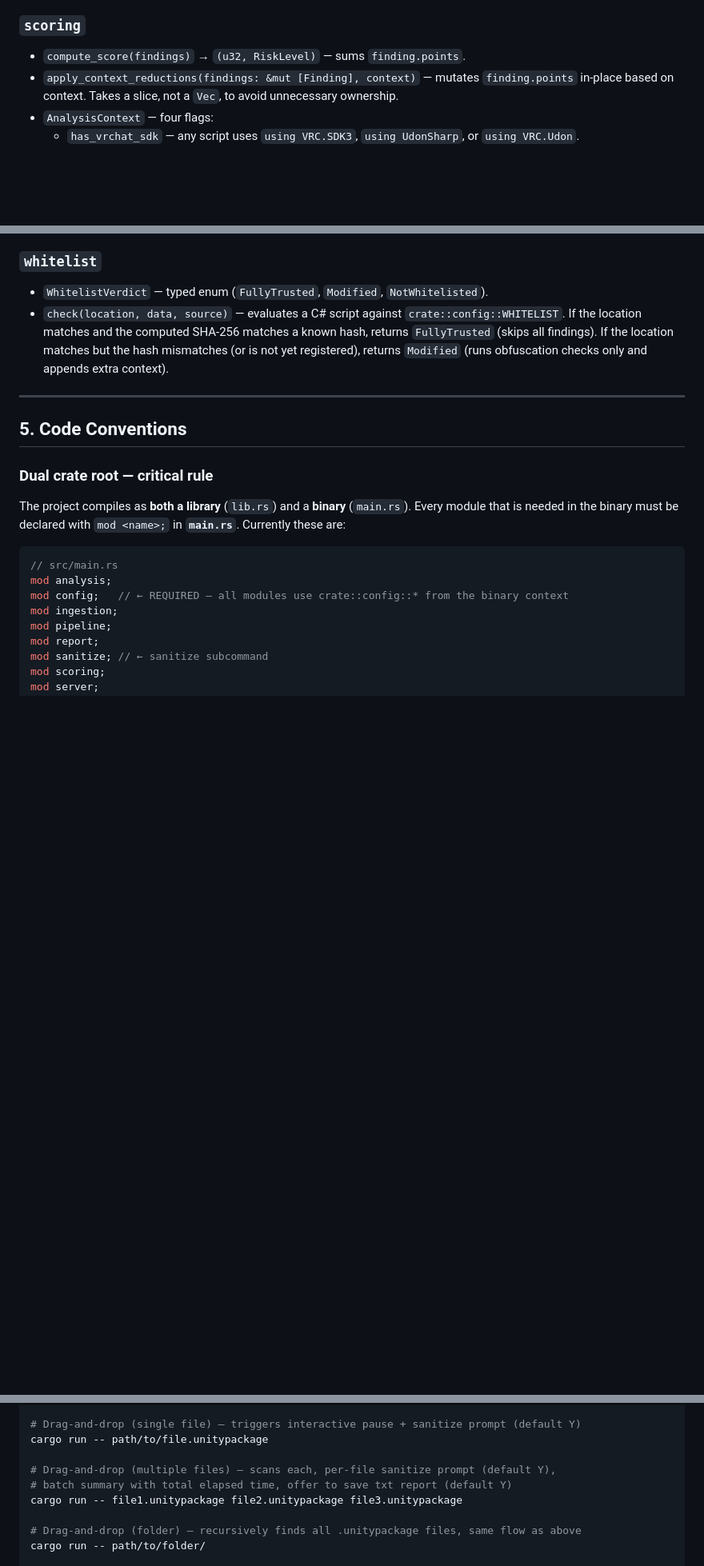
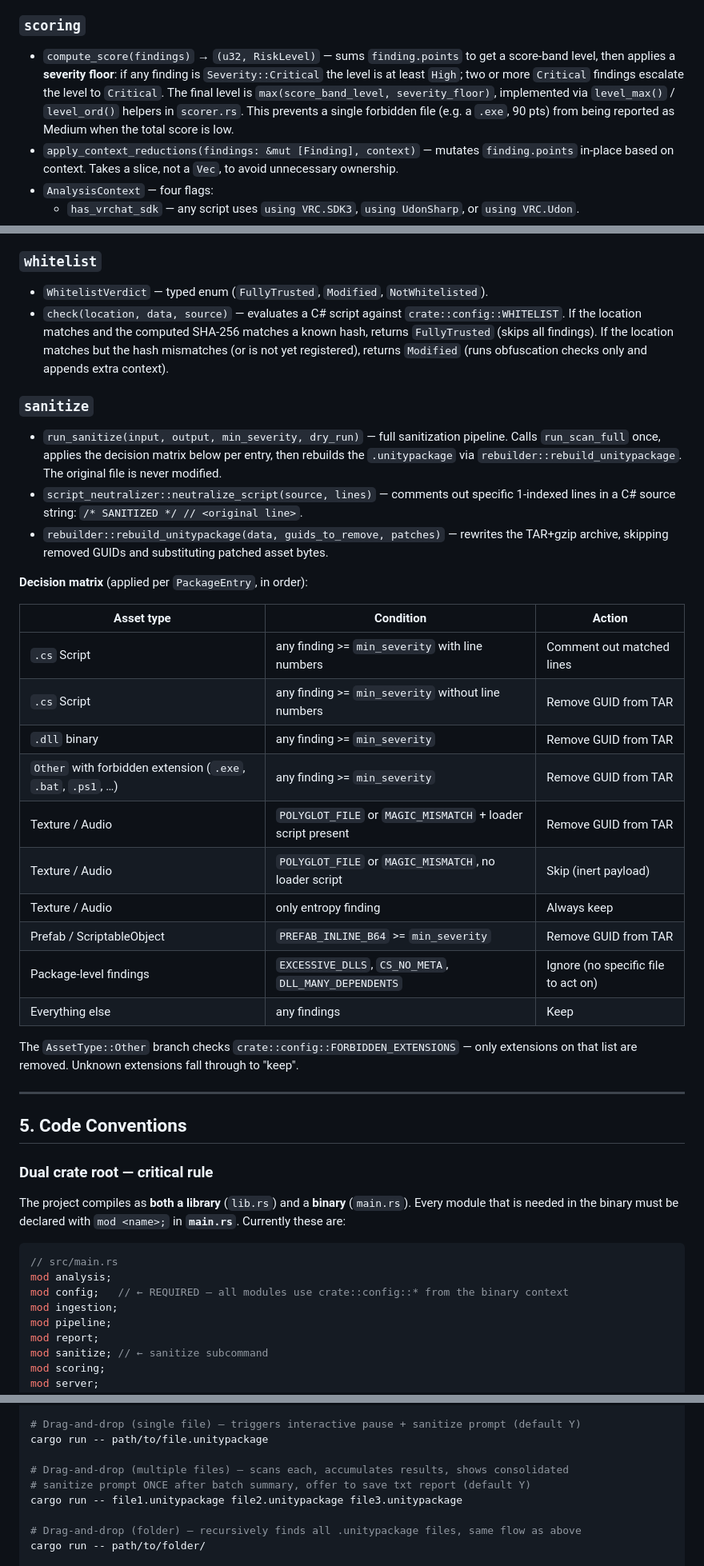
Before and after one commit to vicentefelipechile/vrchat-scanner, a Markdown page: AGENTS.md, 3 parts joined by grey strips. Shown at 80% size. GitHub-like rendering; blank space fills up the shorter version.

```diff
--- a/AGENTS.md
+++ b/AGENTS.md
@@ -283,7 +286,12 @@ Input (path or bytes)
 
 ### `scoring`
 
-- `compute_score(findings)` → `(u32, RiskLevel)` — sums `finding.points`.
+- `compute_score(findings)` → `(u32, RiskLevel)` — sums `finding.points` to get a score-band
+  level, then applies a **severity floor**: if any finding is `Severity::Critical` the level is
+  at least `High`; two or more `Critical` findings escalate the level to `Critical`. The final
+  level is `max(score_band_level, severity_floor)`, implemented via `level_max()` / `level_ord()`
+  helpers in `scorer.rs`. This prevents a single forbidden file (e.g. a `.exe`, 90 pts) from
+  being reported as Medium when the total score is low.
 - `apply_context_reductions(findings: &mut [Finding], context)` — mutates `finding.points`
   in-place based on context. Takes a slice, not a `Vec`, to avoid unnecessary ownership.
 - `AnalysisContext` — four flags:
@@ -334,6 +342,34 @@ Input (path or bytes)
   If the location matches but the hash mismatches (or is not yet registered), returns `Modified` (runs obfuscation
   checks only and appends extra context).
 
+### `sanitize`
+
+- `run_sanitize(input, output, min_severity, dry_run)` — full sanitization pipeline. Calls
+  `run_scan_full` once, applies the decision matrix below per entry, then rebuilds the
+  `.unitypackage` via `rebuilder::rebuild_unitypackage`. The original file is never modified.
+- `script_neutralizer::neutralize_script(source, lines)` — comments out specific 1-indexed
+  lines in a C# source string: `/* SANITIZED */ // <original line>`.
+- `rebuilder::rebuild_unitypackage(data, guids_to_remove, patches)` — rewrites the TAR+gzip
+  archive, skipping removed GUIDs and substituting patched asset bytes.
+
+**Decision matrix** (applied per `PackageEntry`, in order):
+
+| Asset type | Condition | Action |
+|---|---|---|
+| `.cs` Script | any finding >= `min_severity` with line numbers | Comment out matched lines |
+| `.cs` Script | any finding >= `min_severity` without line numbers | Remove GUID from TAR |
+| `.dll` binary | any finding >= `min_severity` | Remove GUID from TAR |
+| `Other` with forbidden extension (`.exe`, `.bat`, `.ps1`, …) | any finding >= `min_severity` | Remove GUID from TAR |
+| Texture / Audio | `POLYGLOT_FILE` or `MAGIC_MISMATCH` + loader script present | Remove GUID from TAR |
+| Texture / Audio | `POLYGLOT_FILE` or `MAGIC_MISMATCH`, no loader script | Skip (inert payload) |
+| Texture / Audio | only entropy finding | Always keep |
+| Prefab / ScriptableObject | `PREFAB_INLINE_B64` >= `min_severity` | Remove GUID from TAR |
+| Package-level findings | `EXCESSIVE_DLLS`, `CS_NO_META`, `DLL_MANY_DEPENDENTS` | Ignore (no specific file to act on) |
+| Everything else | any findings | Keep |
+
+The `AssetType::Other` branch checks `crate::config::FORBIDDEN_EXTENSIONS` — only extensions
+on that list are removed. Unknown extensions fall through to "keep".
+
 ---
 
 ## 5. Code Conventions
@@ -1199,8 +1291,8 @@ cargo run -- sanitize path/to/file.unitypackage --min-severity medium
 # Drag-and-drop (single file) — triggers interactive pause + sanitize prompt (default Y)
 cargo run -- path/to/file.unitypackage
 
-# Drag-and-drop (multiple files) — scans each, per-file sanitize prompt (default Y),
-# batch summary with total elapsed time, offer to save txt report (default Y)
+# Drag-and-drop (multiple files) — scans each, accumulates results, shows consolidated
+# sanitize prompt ONCE after batch summary, offer to save txt report (default Y)
 cargo run -- file1.unitypackage file2.unitypackage file3.unitypackage
 
 # Drag-and-drop (folder) — recursively finds all .unitypackage files, same flow as above
```
Also changed, not shown: other parts of AGENTS.md (+80 -21 lines).
